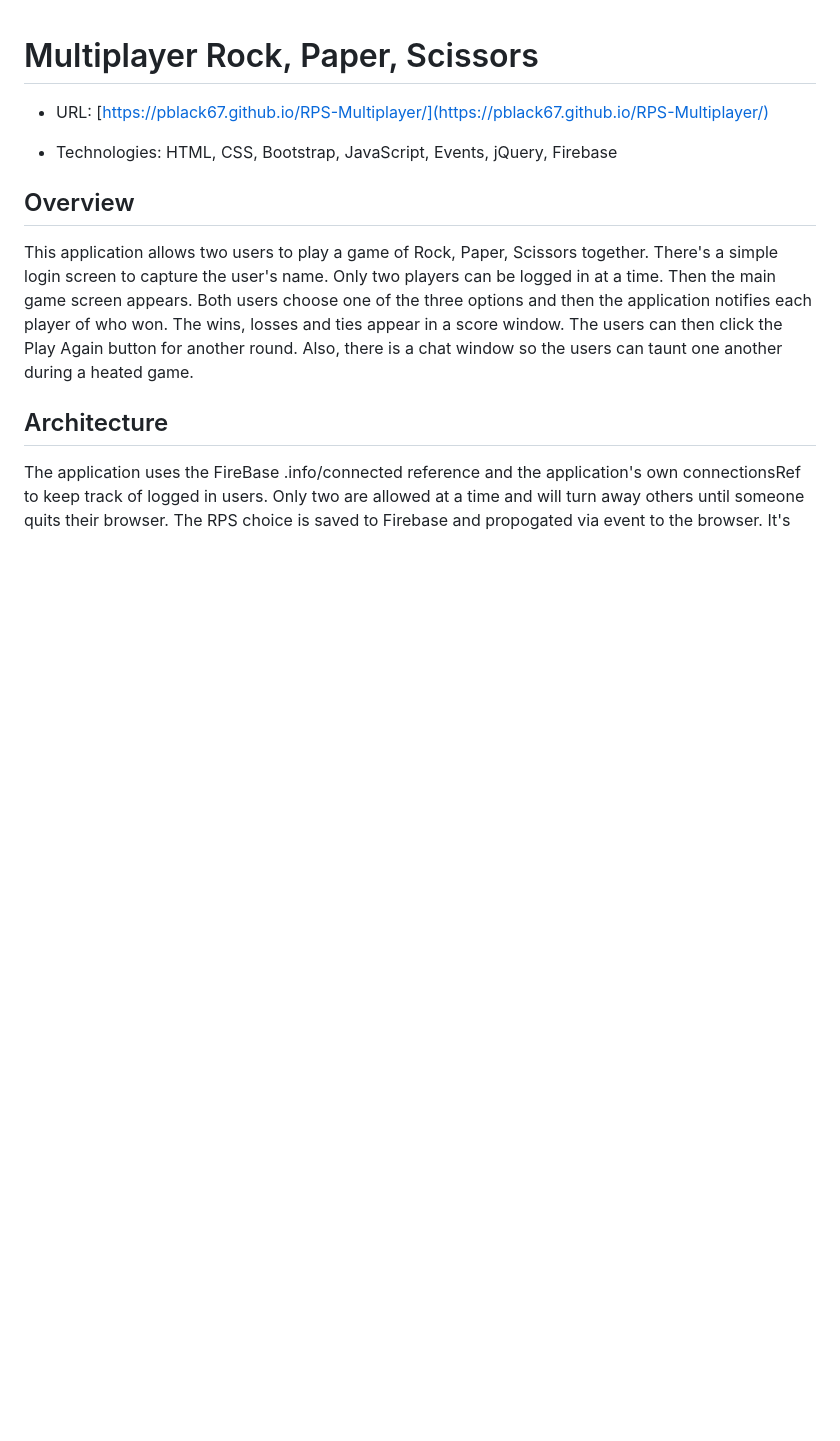
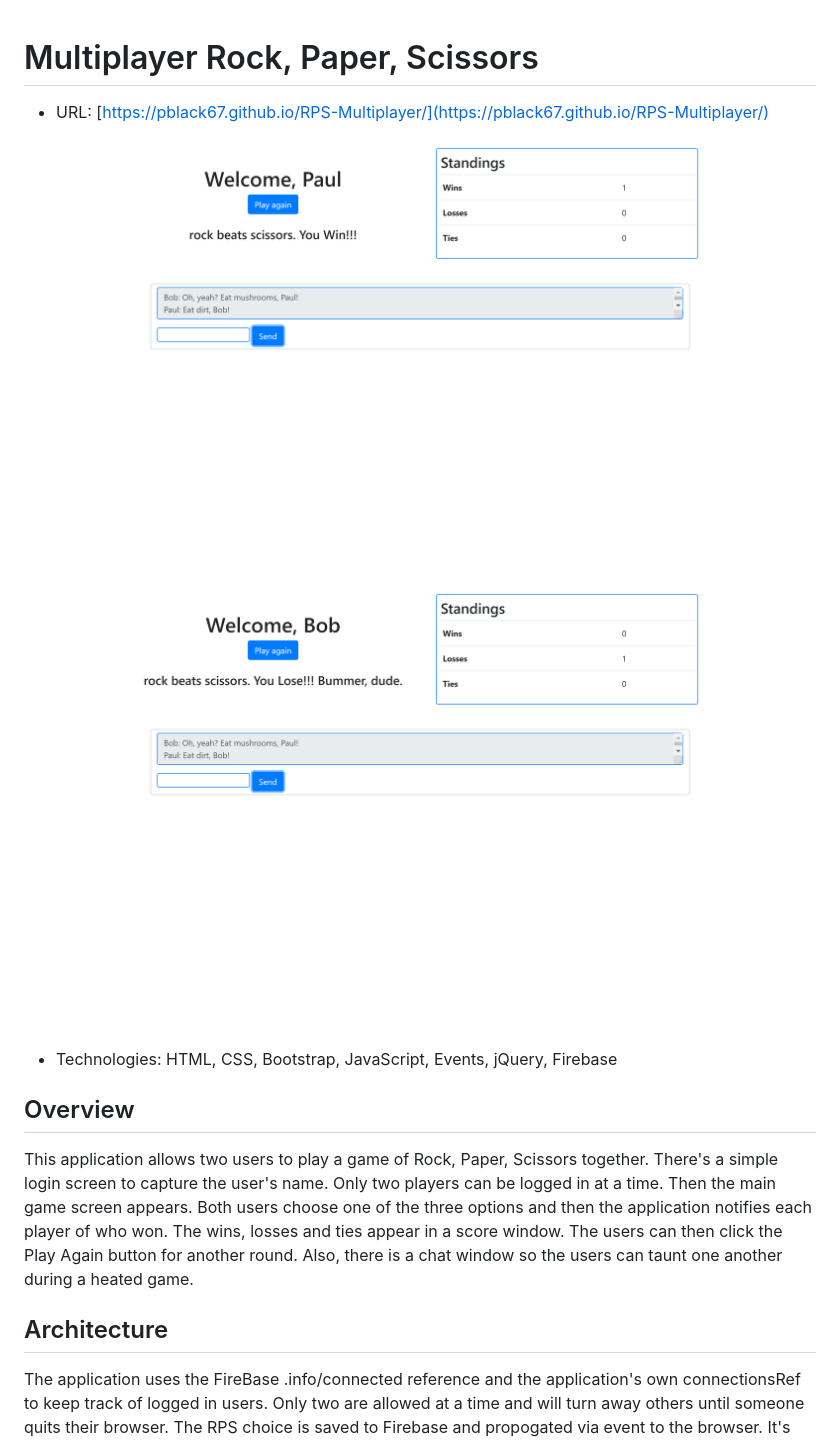
Before and after one commit to pblack67/HW7-RPS-Multiplayer, a Markdown page: README.md, the part around the change. GitHub-like rendering; pictures changed too: images/bob.png (added), images/paul.png (added); blank space fills up the shorter version.

Commit message:
Added screenshots to readme

```diff
--- a/README.md
+++ b/README.md
@@ -1,6 +1,10 @@
 # Multiplayer Rock, Paper, Scissors
 
 * URL: [https://pblack67.github.io/RPS-Multiplayer/](https://pblack67.github.io/RPS-Multiplayer/)
+
+![Paul](/images/paul.png)
+![Bob](/images/bob.png)
+
 
 * Technologies: HTML, CSS, Bootstrap, JavaScript, Events, jQuery, Firebase
 
```
